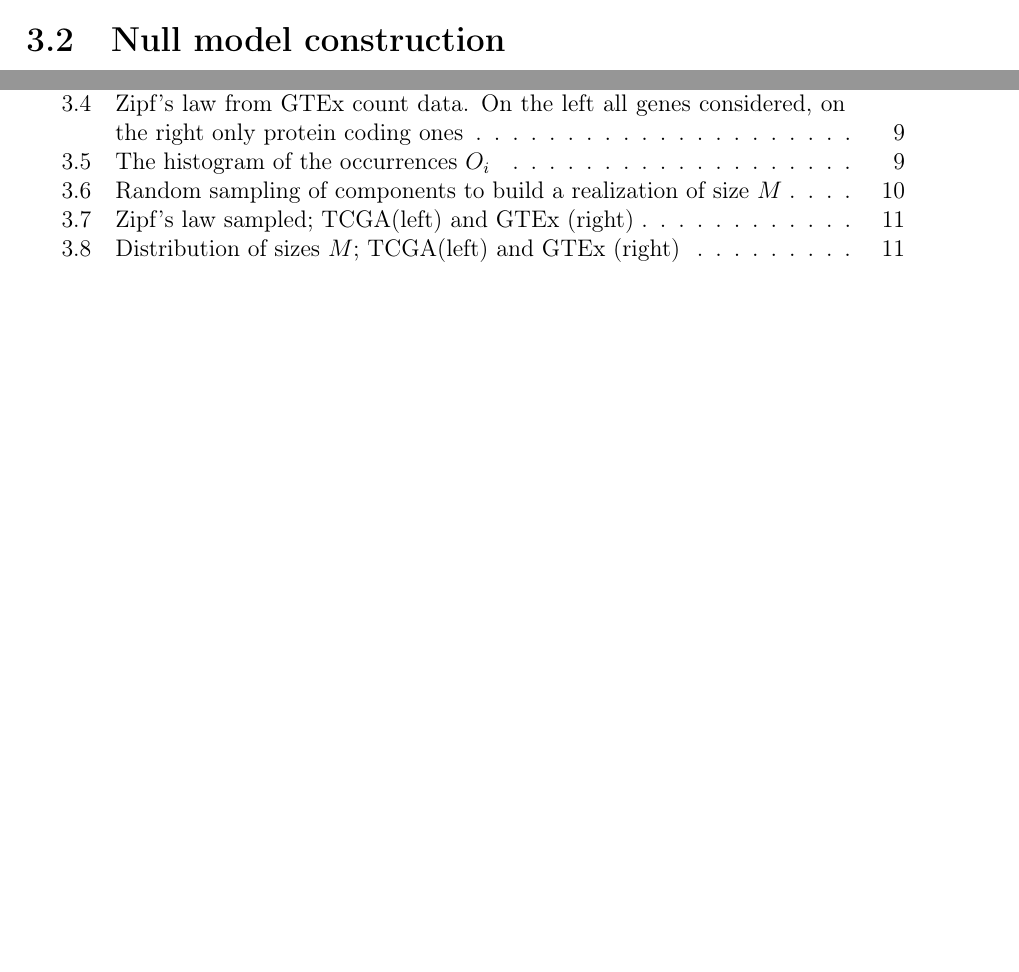
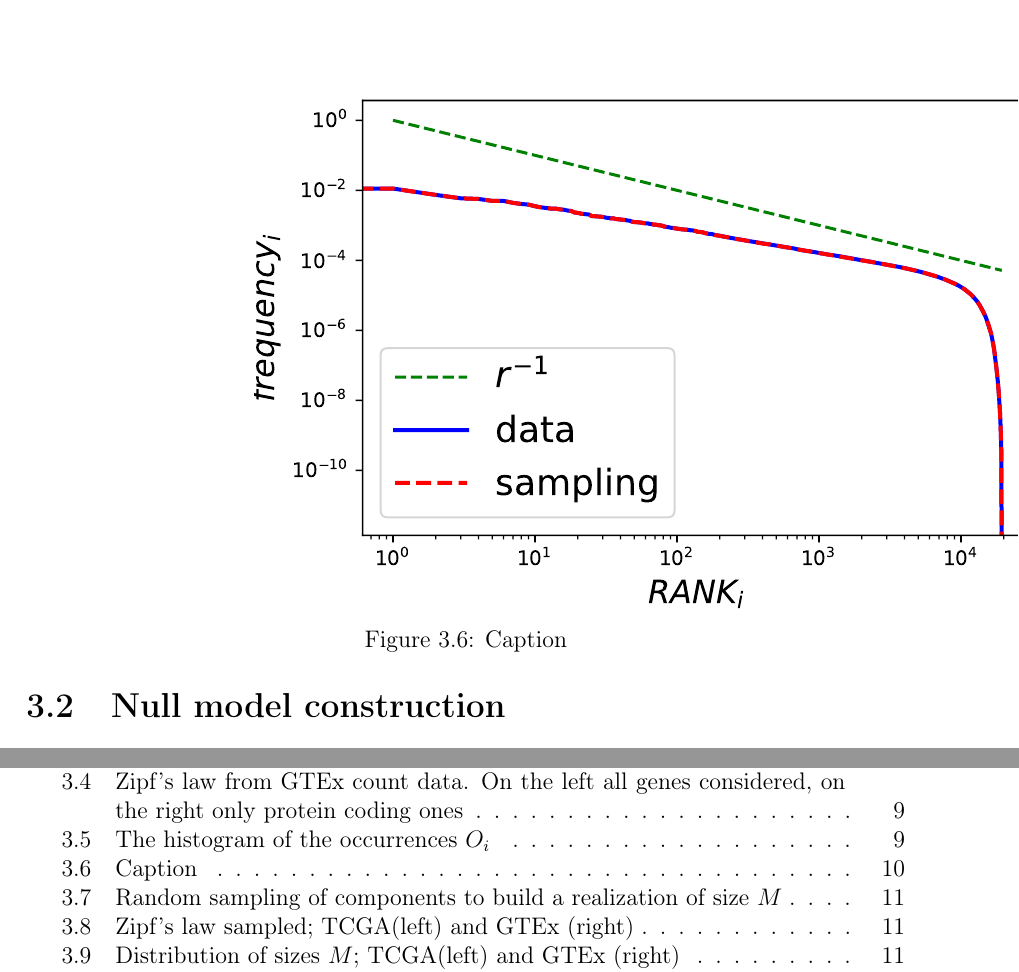
Before and after one commit to fvalle1/MSc_doc, a LaTeX thesis (thesis.tex, which reads body/structure/universallaws.tex): two parts of pages 16 and 33 of 38, joined at a grey line, cut at the place of the change, the shorter picture padded with empty space. Compiled offline with pdfLaTeX.

Commit message:
Updates from Overleaf

```diff
--- a/body/structure/universallaws.tex
+++ b/body/structure/universallaws.tex
@@ -50,4 +50,17 @@ Going further in the analysis it is possible make an histogram of occurrences de
 
 Also in this kind of analysis it is possible to see the different behaviour of coding and not coding genes. The protein coding genes express almost in every sample, so their occurrence is near to $1$, non coding genes are more specific, so they are present only in a subset of the dataset and many of the have small occurrence.
 
+\begin{figure}
+    \centering
+    \begin{minipage}{0.45\textwidth}
+    \includegraphics{pictures/structure/tcga/globalzipf_null.pdf}
+    \end{minipage}
+    \hspace{2mm}
+    \begin{minipage}{0.45\textwidth}
+
+    \end{minipage}
+    \caption{Caption}
+    \label{fig:my_label}
+\end{figure}
+
 From now on except were explicitly declared analysis will be made considering protein coding genes and counts with no normalisation.
```
Also changed, not shown: body/structure.tex (+2 -0 lines), body/structure/tissues.tex (+1 -1 lines).
